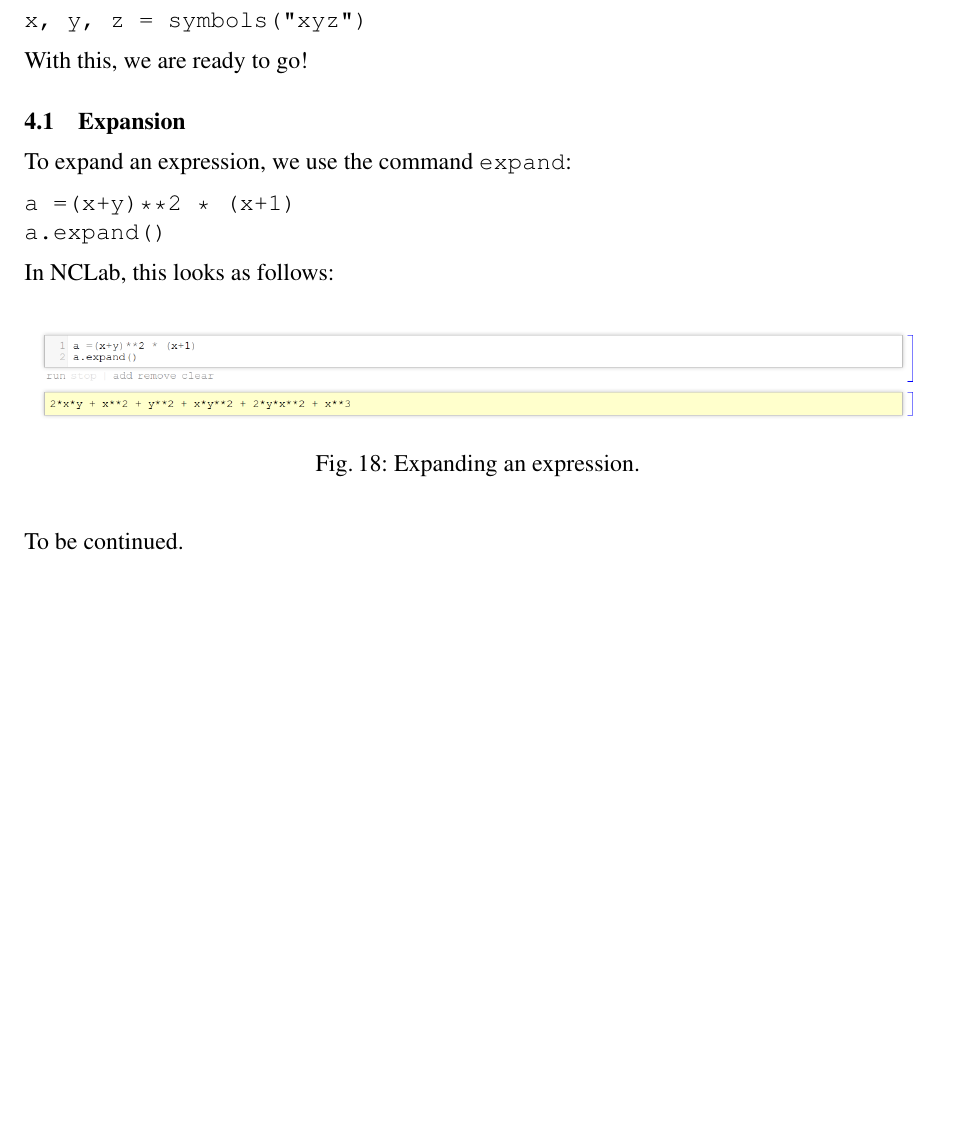
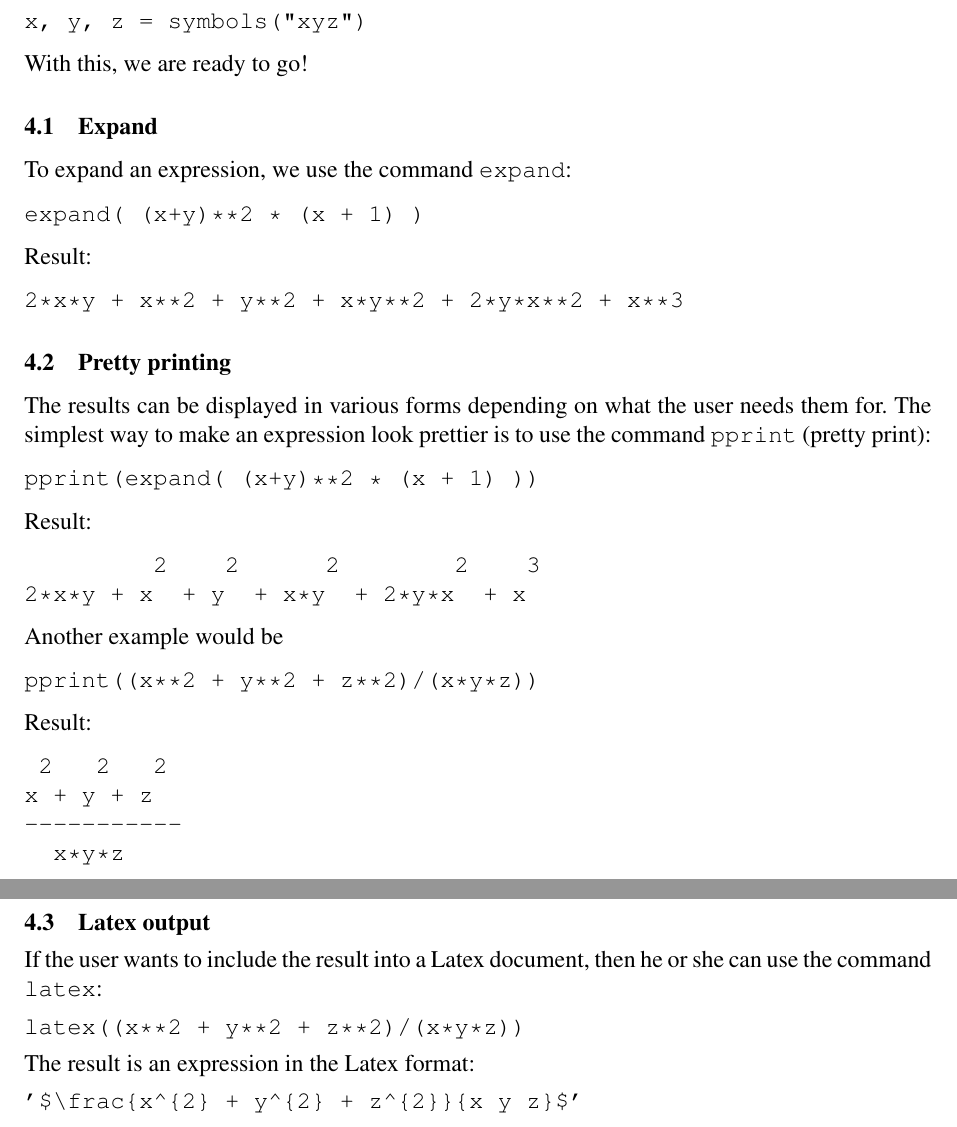
Before and after one commit to chitnisabhi/nclab-tutorials, a LaTeX paper (sympy/sympy.tex): part of page 22 of 22 before the commit and two parts of pages 22 and 23 of 24 after it, the two joined at a grey line, cut so that both start at the same text, the shorter picture padded with empty space. Compiled offline with pdfLaTeX.

Commit message:
Adding more stuff to Sympy

```diff
--- a/sympy/sympy.tex
+++ b/sympy/sympy.tex
@@ -707,9 +705,48 @@ x, y, z = symbols("xyz")
 \end{verbatim}
 With this, we are ready to go!
 
-\subsection{Expansion}
+\subsection{Expand}
 
 To expand an expression, we use the command {\tt expand}:
 \begin{verbatim}
-a =(x+y)**2 * (x+1)
-a.expand()
+expand( (x+y)**2 * (x + 1) )
+\end{verbatim}
+Result:
+\begin{verbatim}
+2*x*y + x**2 + y**2 + x*y**2 + 2*y*x**2 + x**3
+\end{verbatim}
+
+\subsection{Pretty printing}
+The results can be displayed in various forms depending on what
+the user needs them for. The simplest way to make an expression
+look prettier is to use the command {\tt pprint} (pretty print):
+\begin{verbatim}
+pprint(expand( (x+y)**2 * (x + 1) ))
+\end{verbatim}
+Result:
+\begin{verbatim}
+         2    2      2        2    3
+2*x*y + x  + y  + x*y  + 2*y*x  + x
+\end{verbatim}
+Another example would be
+\begin{verbatim}
+pprint((x**2 + y**2 + z**2)/(x*y*z))
+\end{verbatim}
+Result:
+\begin{verbatim}
+ 2   2   2
+x + y + z
+-----------
+  x*y*z
+\end{verbatim}
+
+\subsection{Latex output}
+If the user wants to include the result into a Latex document, then
+he or she can use the command {\tt latex}:
+\begin{verbatim}
+latex((x**2 + y**2 + z**2)/(x*y*z))
+\end{verbatim}
+The result is an expression in the Latex format:
+\begin{verbatim}
+'$\frac{x^{2} + y^{2} + z^{2}}{x y z}$'
+\end{verbatim}
@@ -716,12 +791,2 @@ a.expand()
 \end{verbatim}
 \noindent
-In NCLab, this looks as follows:
-\begin{figure}[!ht]
-\begin{center}
-\includegraphics[width=\textwidth]{img/expand-1.png}
-\end{center}
-\vspace{-2mm}
-\caption{Expanding an expression.}
-\label{fig:expand-1}
-%\vspace{-1cm}
-\end{figure}
@@ -728,6 +802,4 @@ In NCLab, this looks as follows:
 
-\noindent
-To be continued.
 
 \section{Calculus}
 
```
Also changed, not shown: sympy/sympy.tex (49 more changed lines).
